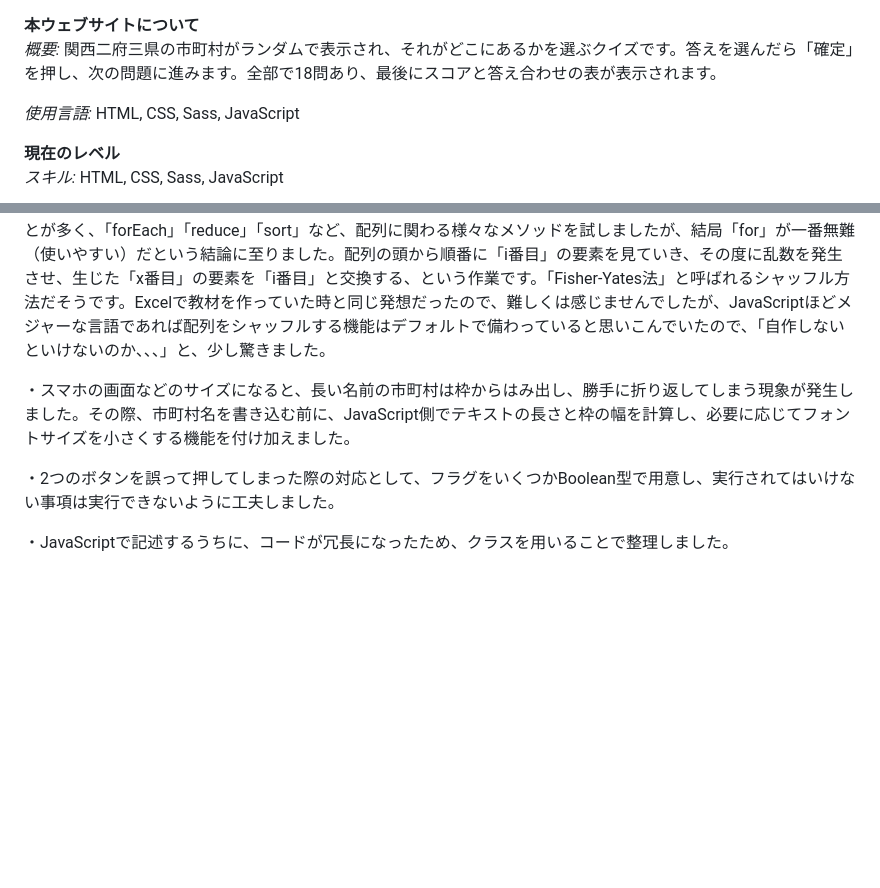
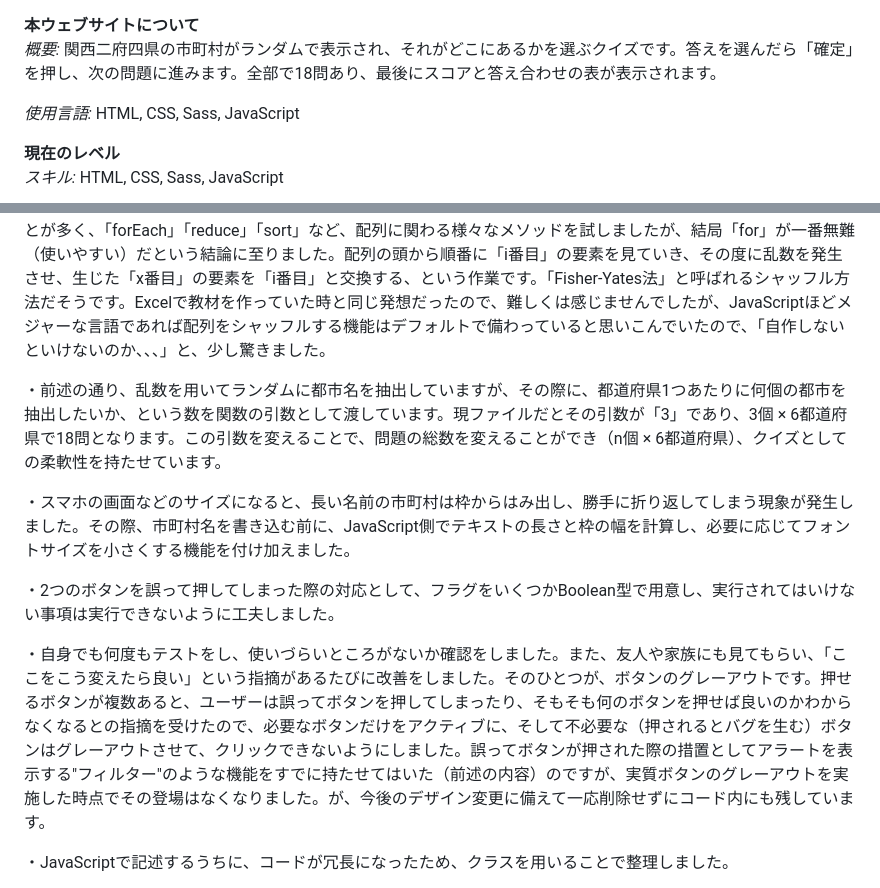
Before and after one commit to Taro-oka/Prefecture_quiz, a Markdown page: 本ウェブサイトについて README.md, 2 parts joined by grey strips. GitHub-like rendering; blank space fills up the shorter version.

```diff
--- a/本ウェブサイトについて README.md
+++ b/本ウェブサイトについて README.md
@@ -1,5 +1,5 @@
 **本ウェブサイトについて**
-*概要:* 関西二府三県の市町村がランダムで表示され、それがどこにあるかを選ぶクイズです。答えを選んだら「確定」を押し、次の問題に進みます。全部で18問あり、最後にスコアと答え合わせの表が表示されます。
+*概要:* 関西二府四県の市町村がランダムで表示され、それがどこにあるかを選ぶクイズです。答えを選んだら「確定」を押し、次の問題に進みます。全部で18問あり、最後にスコアと答え合わせの表が表示されます。
 
 *使用言語:* HTML, CSS, Sass, JavaScript
 
@@ -17,9 +17,13 @@
 **実装時の工夫**
 ・県ごとに、その県のすべての市町村を配列（元データ）に格納し、各都道府県からランダムに3つの市町村を抽出し、問題用の配列（New data）に入れました。その際に、各県によっていくつの市町村が存在するのかにばらつきがあり、その数に合わせて0以上（配列のインデックスナンバーであるため）の乱数を3つ取り出す必要がありました。そのために関数を作成し、「0」～「市町村の数 - 1」の数字を格納する配列を作り、その配列内で要素をシャッフルし、そこから最初の3つ（0,1,2個目）を取り出すようにしました。この際、シャッフルの仕方について調べることが多く、「forEach」「reduce」「sort」など、配列に関わる様々なメソッドを試しましたが、結局「for」が一番無難（使いやすい）だという結論に至りました。配列の頭から順番に「i番目」の要素を見ていき、その度に乱数を発生させ、生じた「x番目」の要素を「i番目」と交換する、という作業です。「Fisher-Yates法」と呼ばれるシャッフル方法だそうです。Excelで教材を作っていた時と同じ発想だったので、難しくは感じませんでしたが、JavaScriptほどメジャーな言語であれば配列をシャッフルする機能はデフォルトで備わっていると思いこんでいたので、「自作しないといけないのか、、、」と、少し驚きました。
 
+・前述の通り、乱数を用いてランダムに都市名を抽出していますが、その際に、都道府県1つあたりに何個の都市を抽出したいか、という数を関数の引数として渡しています。現ファイルだとその引数が「3」であり、3個 × 6都道府県で18問となります。この引数を変えることで、問題の総数を変えることができ（n個 × 6都道府県）、クイズとしての柔軟性を持たせています。
+
 ・スマホの画面などのサイズになると、長い名前の市町村は枠からはみ出し、勝手に折り返してしまう現象が発生しました。その際、市町村名を書き込む前に、JavaScript側でテキストの長さと枠の幅を計算し、必要に応じてフォントサイズを小さくする機能を付け加えました。
 
 ・2つのボタンを誤って押してしまった際の対応として、フラグをいくつかBoolean型で用意し、実行されてはいけない事項は実行できないように工夫しました。
+
+・自身でも何度もテストをし、使いづらいところがないか確認をしました。また、友人や家族にも見てもらい、「ここをこう変えたら良い」という指摘があるたびに改善をしました。そのひとつが、ボタンのグレーアウトです。押せるボタンが複数あると、ユーザーは誤ってボタンを押してしまったり、そもそも何のボタンを押せば良いのかわからなくなるとの指摘を受けたので、必要なボタンだけをアクティブに、そして不必要な（押されるとバグを生む）ボタンはグレーアウトさせて、クリックできないようにしました。誤ってボタンが押された際の措置としてアラートを表示する"フィルター"のような機能をすでに持たせてはいた（前述の内容）のですが、実質ボタンのグレーアウトを実施した時点でその登場はなくなりました。が、今後のデザイン変更に備えて一応削除せずにコード内にも残しています。
 
 ・JavaScriptで記述するうちに、コードが冗長になったため、クラスを用いることで整理しました。
 
```
